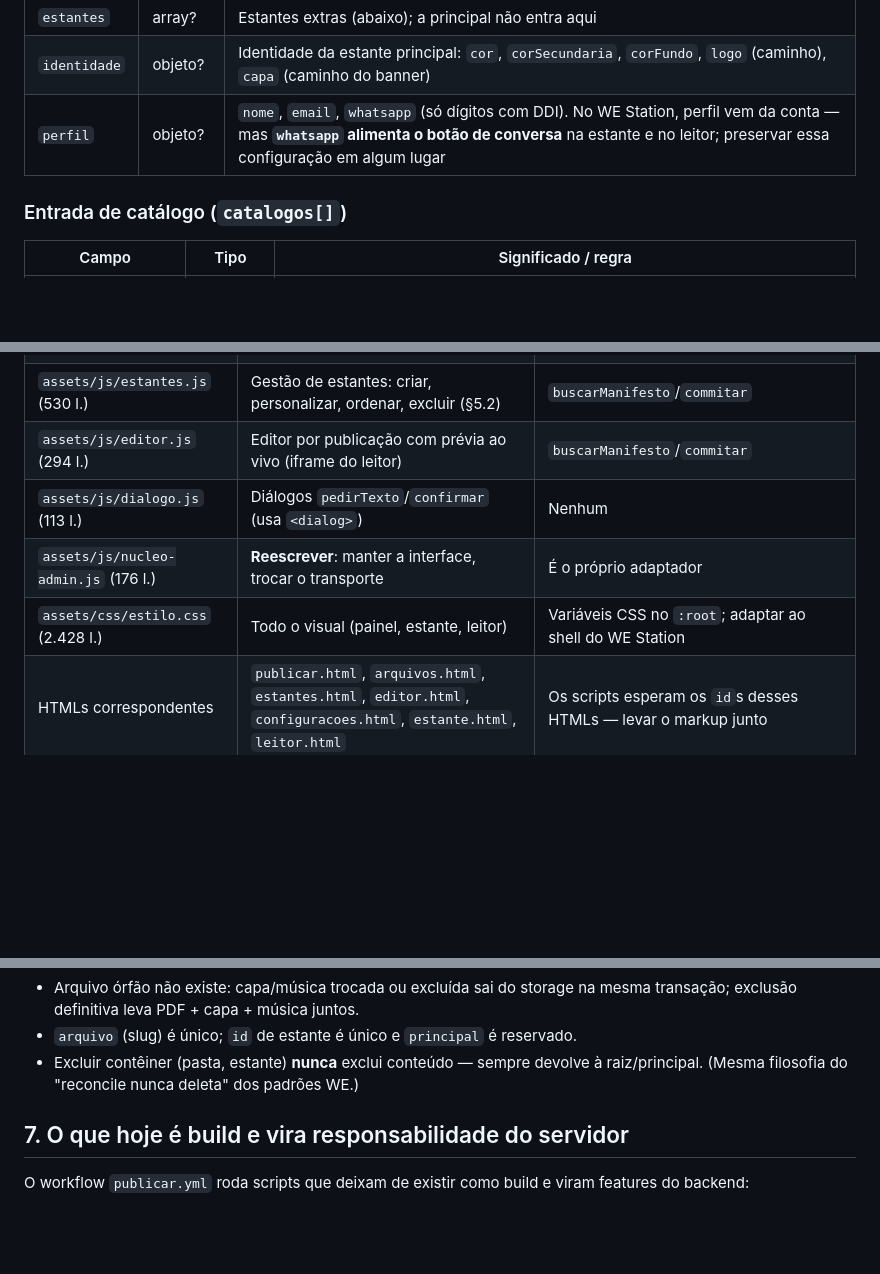
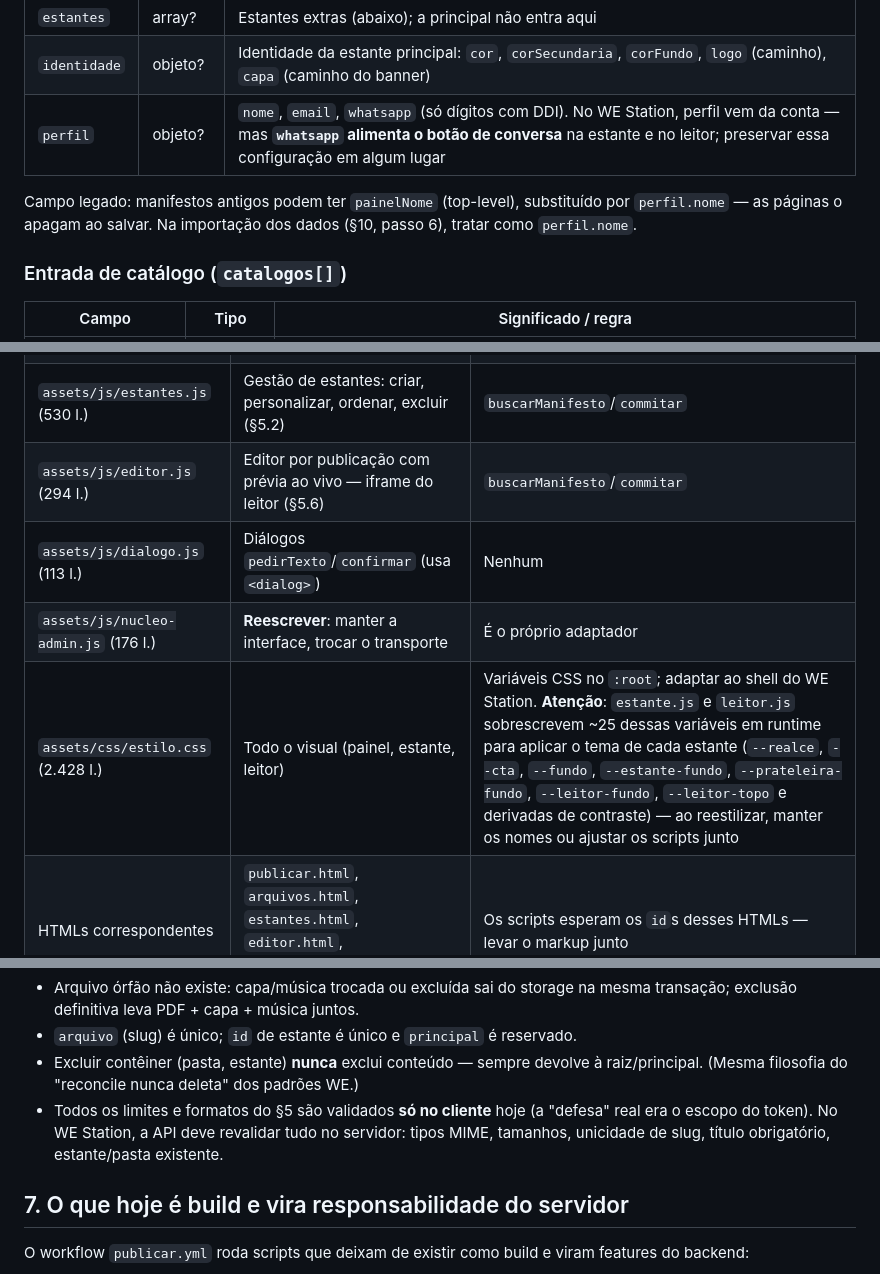
Before and after one commit to carlossantana-eng/flip-pdf, a Markdown page: docs/HANDOFF_WE_STATION.md, 3 parts joined by grey strips. Rendered like a GitHub page; blank space fills up the shorter version.

```diff
--- a/docs/HANDOFF_WE_STATION.md
+++ b/docs/HANDOFF_WE_STATION.md
@@ -81,6 +81,10 @@ gravam `false`/vazio.
 | `identidade` | objeto? | Identidade da estante principal: `cor`, `corSecundaria`, `corFundo`, `logo` (caminho), `capa` (caminho do banner) |
 | `perfil` | objeto? | `nome`, `email`, `whatsapp` (só dígitos com DDI). No WE Station, perfil vem da conta — mas **`whatsapp` alimenta o botão de conversa** na estante e no leitor; preservar essa configuração em algum lugar |
 
+Campo legado: manifestos antigos podem ter `painelNome` (top-level),
+substituído por `perfil.nome` — as páginas o apagam ao salvar. Na
+importação dos dados (§10, passo 6), tratar como `perfil.nome`.
+
 ### Entrada de catálogo (`catalogos[]`)
 
 | Campo | Tipo | Significado / regra |
@@ -120,10 +124,10 @@ gravam `false`/vazio.
 | `assets/js/publicar.js` (483 l.) | Estúdio de upload em 3 etapas (§5.1) | `buscarManifesto`/`commitar`; o poll do workflow (linhas ~379–398) **cai fora** — sem Pages, publicar é síncrono |
 | `assets/js/arquivos.js` (518 l.) | Meus Arquivos: pastas, busca, ordenação, lixeira (§5.3) | `buscarManifesto`/`commitar` |
 | `assets/js/estantes.js` (530 l.) | Gestão de estantes: criar, personalizar, ordenar, excluir (§5.2) | `buscarManifesto`/`commitar` |
-| `assets/js/editor.js` (294 l.) | Editor por publicação com prévia ao vivo (iframe do leitor) | `buscarManifesto`/`commitar` |
+| `assets/js/editor.js` (294 l.) | Editor por publicação com prévia ao vivo — iframe do leitor (§5.6) | `buscarManifesto`/`commitar` |
 | `assets/js/dialogo.js` (113 l.) | Diálogos `pedirTexto`/`confirmar` (usa `<dialog>`) | Nenhum |
 | `assets/js/nucleo-admin.js` (176 l.) | **Reescrever**: manter a interface, trocar o transporte | É o próprio adaptador |
-| `assets/css/estilo.css` (2.428 l.) | Todo o visual (painel, estante, leitor) | Variáveis CSS no `:root`; adaptar ao shell do WE Station |
+| `assets/css/estilo.css` (2.428 l.) | Todo o visual (painel, estante, leitor) | Variáveis CSS no `:root`; adaptar ao shell do WE Station. **Atenção**: `estante.js` e `leitor.js` sobrescrevem ~25 dessas variáveis em runtime para aplicar o tema de cada estante (`--realce`, `--cta`, `--fundo`, `--estante-fundo`, `--prateleira-fundo`, `--leitor-fundo`, `--leitor-topo` e derivadas de contraste) — ao reestilizar, manter os nomes ou ajustar os scripts junto |
 | HTMLs correspondentes | `publicar.html`, `arquivos.html`, `estantes.html`, `editor.html`, `configuracoes.html`, `estante.html`, `leitor.html` | Os scripts esperam os `id`s desses HTMLs — levar o markup junto |
 
 Utilitários de `nucleo-admin.js` que as telas importam e devem continuar
@@ -332,6 +352,10 @@ Outros invariantes de integridade:
 - Excluir contêiner (pasta, estante) **nunca** exclui conteúdo — sempre
   devolve à raiz/principal. (Mesma filosofia do "reconcile nunca
   deleta" dos padrões WE.)
+- Todos os limites e formatos do §5 são validados **só no cliente** hoje
+  (a "defesa" real era o escopo do token). No WE Station, a API deve
+  revalidar tudo no servidor: tipos MIME, tamanhos, unicidade de slug,
+  título obrigatório, estante/pasta existente.
 
 ## 7. O que hoje é build e vira responsabilidade do servidor
 
```
Also changed, not shown: other parts of docs/HANDOFF_WE_STATION.md (+31 -8 lines).
